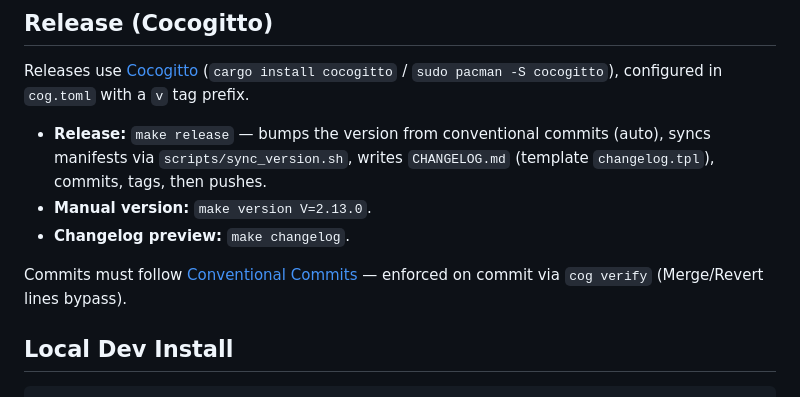
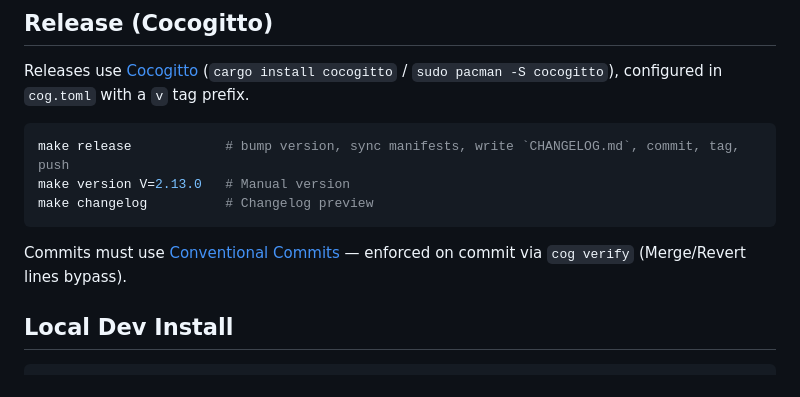
Before and after one commit to dcog989/Cliptoo, a Markdown page: README.md, the part around the change. GitHub-like rendering.

Commit message:
docs: readme refined

````diff
--- a/README.md
+++ b/README.md
@@ -119,11 +119,13 @@ cargo clean && rm -rf target/       # clean build artifacts
 
 Releases use [Cocogitto](https://cocogitto.io/) (`cargo install cocogitto` / `sudo pacman -S cocogitto`), configured in `cog.toml` with a `v` tag prefix.
 
-- **Release:** `make release` — bumps the version from conventional commits (auto), syncs manifests via `scripts/sync_version.sh`, writes `CHANGELOG.md` (template `changelog.tpl`), commits, tags, then pushes.
-- **Manual version:** `make version V=2.13.0`.
-- **Changelog preview:** `make changelog`.
+```sh
+make release            # bump version, sync manifests, write `CHANGELOG.md`, commit, tag, push
+make version V=2.13.0   # Manual version
+make changelog          # Changelog preview
+```
 
-Commits must follow [Conventional Commits](https://www.conventionalcommits.org/) — enforced on commit via `cog verify` (Merge/Revert lines bypass).
+Commits must use [Conventional Commits](https://www.conventionalcommits.org/) — enforced on commit via `cog verify` (Merge/Revert lines bypass).
 
 ## Local Dev Install
 
````
